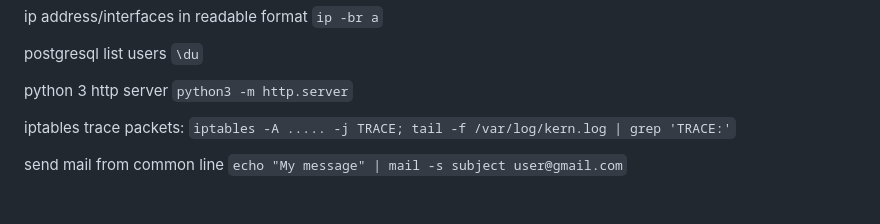
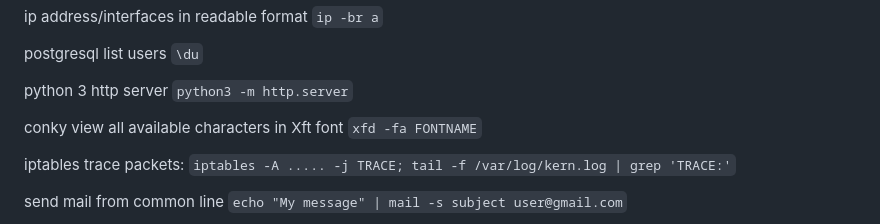
Before and after one commit to nodiscc/toolbox, a Markdown page: DOC/SNIPPETS.md, the part around the change. Drawn GitHub-style; blank space fills up the shorter version.

Commit message:
doc: update SNIPPETS.md

```diff
--- a/DOC/SNIPPETS.md
+++ b/DOC/SNIPPETS.md
@@ -23,6 +23,8 @@ ip address/interfaces in readable format `ip -br a`
 postgresql list users `\du`
 
 python 3 http server `python3 -m http.server`
+
+conky view all available characters in Xft font `xfd -fa FONTNAME`
 
 iptables trace packets: `iptables -A ..... -j TRACE; tail -f /var/log/kern.log | grep 'TRACE:'`
 
```
